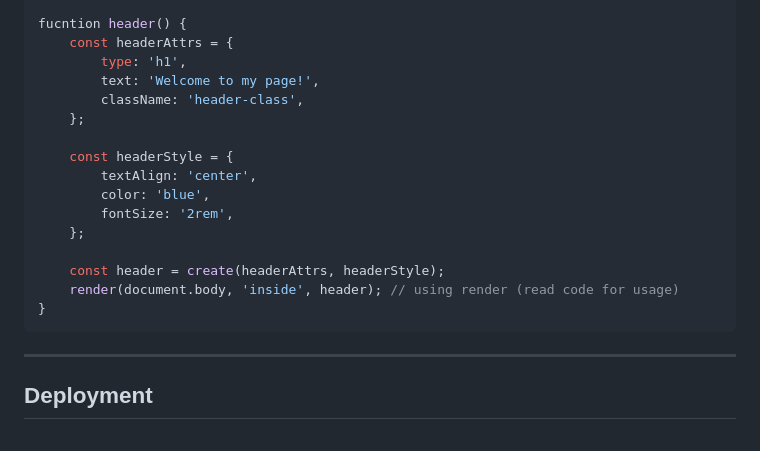
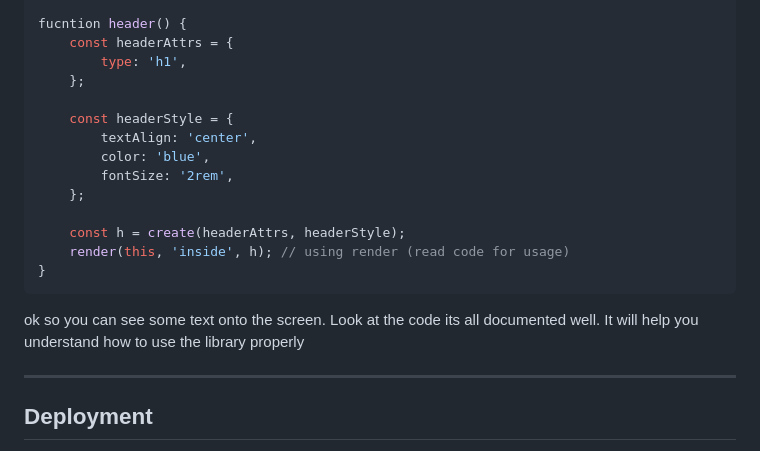
Before and after one commit to arsalanshafi/onlyjs, a Markdown page: README.md, the part around the change. GitHub-like rendering.

Commit message:
fix logical typos

````diff
--- a/README.md
+++ b/README.md
@@ -170,8 +170,6 @@ function main() {
 fucntion header() {
     const headerAttrs = {
         type: 'h1',
-        text: 'Welcome to my page!',
-        className: 'header-class',
     };
 
     const headerStyle = {
@@ -180,10 +178,12 @@ fucntion header() {
         fontSize: '2rem',
     };
 
-    const header = create(headerAttrs, headerStyle);
-    render(document.body, 'inside', header); // using render (read code for usage)
+    const h = create(headerAttrs, headerStyle);
+    render(this, 'inside', h); // using render (read code for usage)
 }
 ```
+ok so you can see some text onto the screen. Look at the code its all documented well.
+It will help you understand how to use the library properly
 
 ---
 
````
